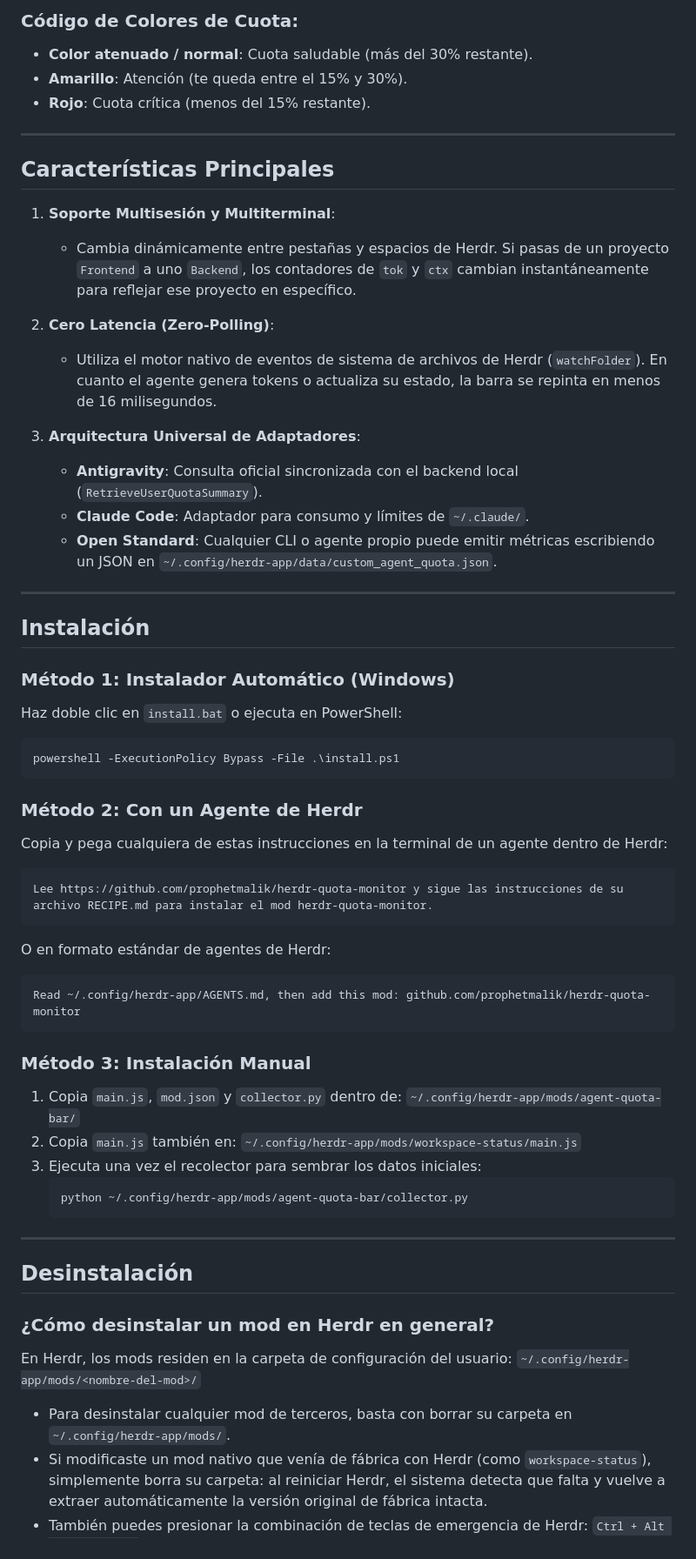
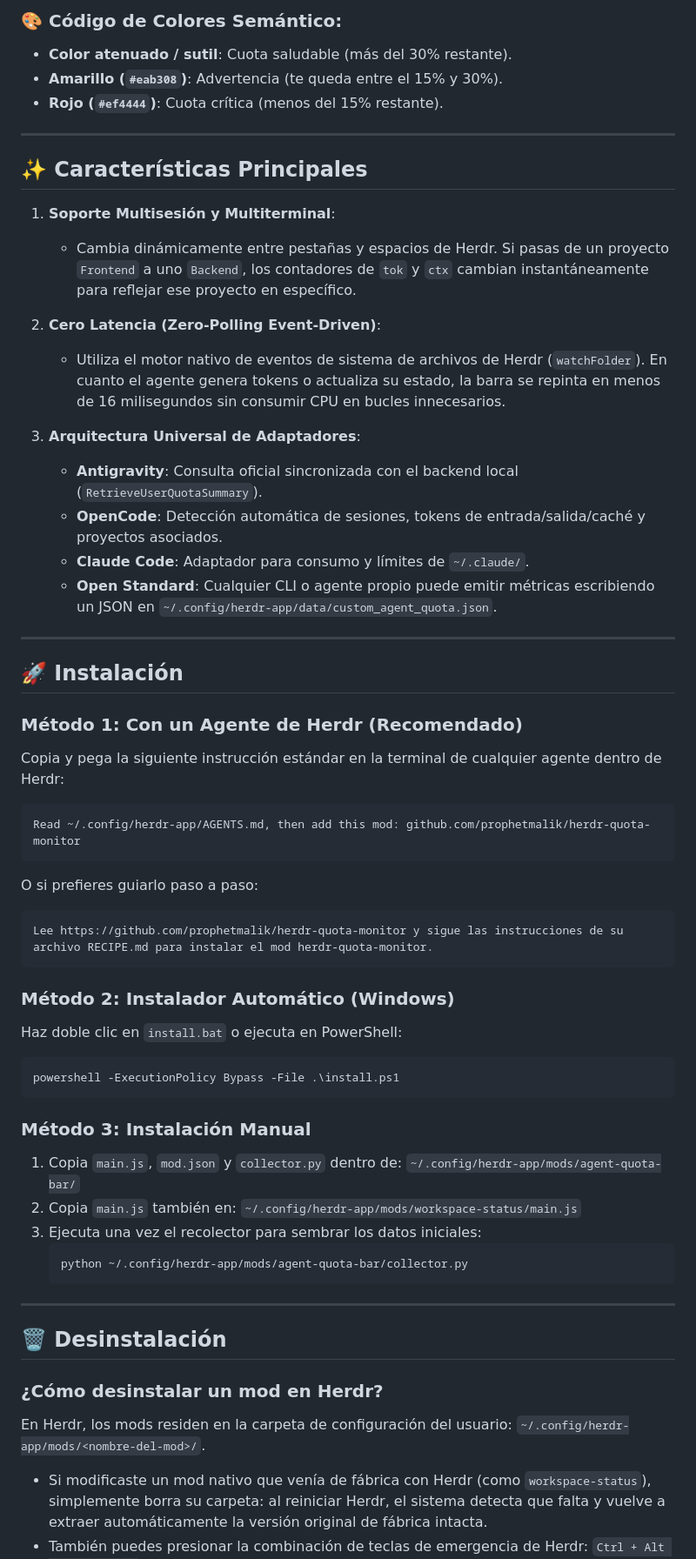
Before and after one commit to prophetmalik/herdr-quota-monitor, a Markdown page: README.md, the part around one of its changes. Shown at 87% size. Rendered like a GitHub page.

````diff
--- a/README.md
+++ b/README.md
@@ -24,44 +37,45 @@ Para entender exactamente qué significa cada número en tu barra inferior:
 
-### Código de Colores de Cuota:
-- **Color atenuado / normal**: Cuota saludable (más del 30% restante).
-- **Amarillo**: Atención (te queda entre el 15% y 30%).
-- **Rojo**: Cuota crítica (menos del 15% restante).
+### 🎨 Código de Colores Semántico:
+- **Color atenuado / sutil**: Cuota saludable (más del 30% restante).
+- **Amarillo (`#eab308`)**: Advertencia (te queda entre el 15% y 30%).
+- **Rojo (`#ef4444`)**: Cuota crítica (menos del 15% restante).
 
 ---
 
-## Características Principales
+## ✨ Características Principales
 
 1. **Soporte Multisesión y Multiterminal**:
    - Cambia dinámicamente entre pestañas y espacios de Herdr. Si pasas de un proyecto `Frontend` a uno `Backend`, los contadores de `tok` y `ctx` cambian instantáneamente para reflejar ese proyecto en específico.
 
-2. **Cero Latencia (Zero-Polling)**:
-   - Utiliza el motor nativo de eventos de sistema de archivos de Herdr (`watchFolder`). En cuanto el agente genera tokens o actualiza su estado, la barra se repinta en menos de 16 milisegundos.
+2. **Cero Latencia (Zero-Polling Event-Driven)**:
+   - Utiliza el motor nativo de eventos de sistema de archivos de Herdr (`watchFolder`). En cuanto el agente genera tokens o actualiza su estado, la barra se repinta en menos de 16 milisegundos sin consumir CPU en bucles innecesarios.
 
 3. **Arquitectura Universal de Adaptadores**:
    - **Antigravity**: Consulta oficial sincronizada con el backend local (`RetrieveUserQuotaSummary`).
+   - **OpenCode**: Detección automática de sesiones, tokens de entrada/salida/caché y proyectos asociados.
    - **Claude Code**: Adaptador para consumo y límites de `~/.claude/`.
    - **Open Standard**: Cualquier CLI o agente propio puede emitir métricas escribiendo un JSON en `~/.config/herdr-app/data/custom_agent_quota.json`.
 
 ---
 
-## Instalación
+## 🚀 Instalación
 
-### Método 1: Instalador Automático (Windows)
-Haz doble clic en `install.bat` o ejecuta en PowerShell:
-```powershell
-powershell -ExecutionPolicy Bypass -File .\install.ps1
+### Método 1: Con un Agente de Herdr (Recomendado)
+Copia y pega la siguiente instrucción estándar en la terminal de cualquier agente dentro de Herdr:
+
+```text
+Read ~/.config/herdr-app/AGENTS.md, then add this mod: github.com/prophetmalik/herdr-quota-monitor
 ```
 
-### Método 2: Con un Agente de Herdr
-Copia y pega cualquiera de estas instrucciones en la terminal de un agente dentro de Herdr:
-
+O si prefieres guiarlo paso a paso:
 ```text
 Lee https://github.com/prophetmalik/herdr-quota-monitor y sigue las instrucciones de su archivo RECIPE.md para instalar el mod herdr-quota-monitor.
 ```
 
-O en formato estándar de agentes de Herdr:
-```text
-Read ~/.config/herdr-app/AGENTS.md, then add this mod: github.com/prophetmalik/herdr-quota-monitor
+### Método 2: Instalador Automático (Windows)
+Haz doble clic en `install.bat` o ejecuta en PowerShell:
+```powershell
+powershell -ExecutionPolicy Bypass -File .\install.ps1
 ```
 
 ### Método 3: Instalación Manual
@@ -76,12 +90,10 @@ Read ~/.config/herdr-app/AGENTS.md, then add this mod: github.com/prophetmalik/h
 
 ---
 
-## Desinstalación
+## 🗑️ Desinstalación
 
-### ¿Cómo desinstalar un mod en Herdr en general?
-En Herdr, los mods residen en la carpeta de configuración del usuario:
-`~/.config/herdr-app/mods/<nombre-del-mod>/`
-- Para desinstalar cualquier mod de terceros, basta con borrar su carpeta en `~/.config/herdr-app/mods/`.
+### ¿Cómo desinstalar un mod en Herdr?
+En Herdr, los mods residen en la carpeta de configuración del usuario: `~/.config/herdr-app/mods/<nombre-del-mod>/`.
 - Si modificaste un mod nativo que venía de fábrica con Herdr (como `workspace-status`), simplemente borra su carpeta: al reiniciar Herdr, el sistema detecta que falta y vuelve a extraer automáticamente la versión original de fábrica intacta.
 - También puedes presionar la combinación de teclas de emergencia de Herdr: `Ctrl + Alt + Shift + Esc` para restablecer los layouts a su configuración por defecto.
 
````
Also changed, not shown: other parts of README.md (+32 -15 lines), RECIPE.md (+30 -11 lines), preview.png (added), preview2.png (added), 6 other files.
